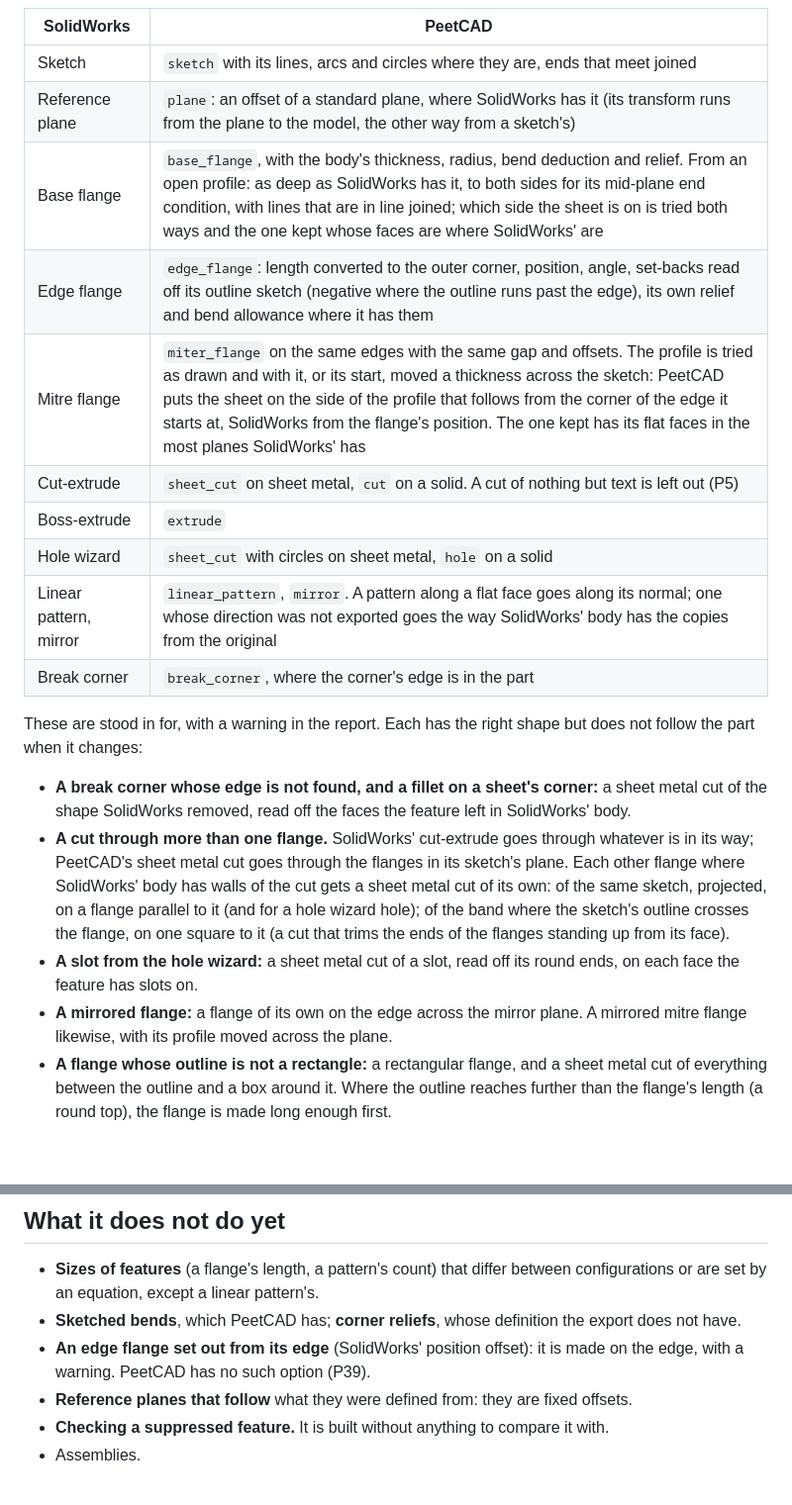
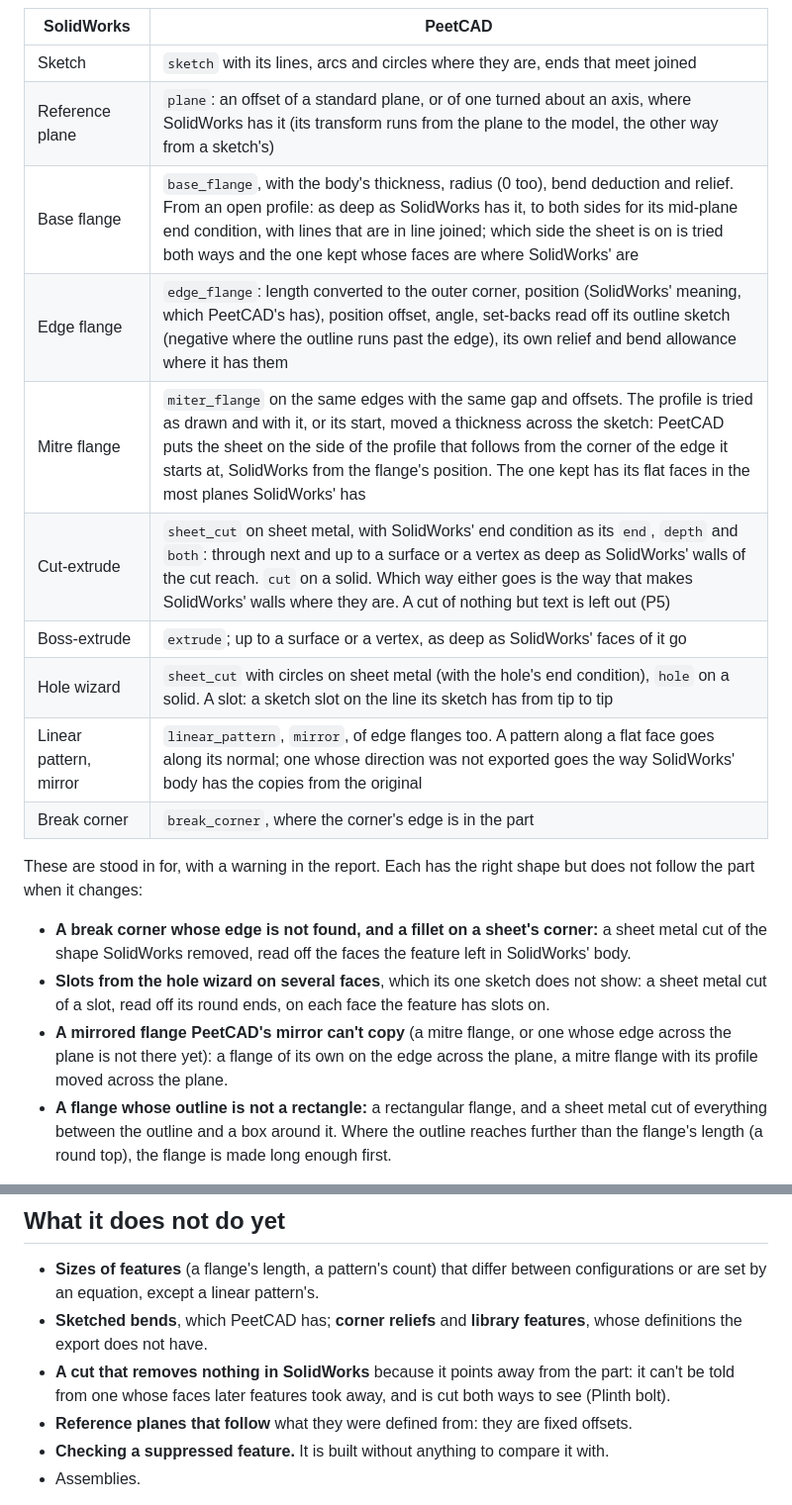
Before and after one commit to billpeet/peetcad, a Markdown page: tools/sw-import/README.md, 2 parts joined by grey strips. Shown at 99% size. Drawn GitHub-style; blank space fills up the shorter version.

```diff
--- a/tools/sw-import/README.md
+++ b/tools/sw-import/README.md
@@ -45,14 +45,14 @@ its SolidWorks plane does, and its points are converted through the two planes'
 | SolidWorks | PeetCAD |
 |---|---|
 | Sketch | `sketch` with its lines, arcs and circles where they are, ends that meet joined |
-| Reference plane | `plane`: an offset of a standard plane, where SolidWorks has it (its transform runs from the plane to the model, the other way from a sketch's) |
-| Base flange | `base_flange`, with the body's thickness, radius, bend deduction and relief. From an open profile: as deep as SolidWorks has it, to both sides for its mid-plane end condition, with lines that are in line joined; which side the sheet is on is tried both ways and the one kept whose faces are where SolidWorks' are |
-| Edge flange | `edge_flange`: length converted to the outer corner, position, angle, set-backs read off its outline sketch (negative where the outline runs past the edge), its own relief and bend allowance where it has them |
+| Reference plane | `plane`: an offset of a standard plane, or of one turned about an axis, where SolidWorks has it (its transform runs from the plane to the model, the other way from a sketch's) |
+| Base flange | `base_flange`, with the body's thickness, radius (0 too), bend deduction and relief. From an open profile: as deep as SolidWorks has it, to both sides for its mid-plane end condition, with lines that are in line joined; which side the sheet is on is tried both ways and the one kept whose faces are where SolidWorks' are |
+| Edge flange | `edge_flange`: length converted to the outer corner, position (SolidWorks' meaning, which PeetCAD's has), position offset, angle, set-backs read off its outline sketch (negative where the outline runs past the edge), its own relief and bend allowance where it has them |
 | Mitre flange | `miter_flange` on the same edges with the same gap and offsets. The profile is tried as drawn and with it, or its start, moved a thickness across the sketch: PeetCAD puts the sheet on the side of the profile that follows from the corner of the edge it starts at, SolidWorks from the flange's position. The one kept has its flat faces in the most planes SolidWorks' has |
-| Cut-extrude | `sheet_cut` on sheet metal, `cut` on a solid. A cut of nothing but text is left out (P5) |
-| Boss-extrude | `extrude` |
-| Hole wizard | `sheet_cut` with circles on sheet metal, `hole` on a solid |
-| Linear pattern, mirror | `linear_pattern`, `mirror`. A pattern along a flat face goes along its normal; one whose direction was not exported goes the way SolidWorks' body has the copies from the original |
+| Cut-extrude | `sheet_cut` on sheet metal, with SolidWorks' end condition as its `end`, `depth` and `both`: through next and up to a surface or a vertex as deep as SolidWorks' walls of the cut reach. `cut` on a solid. Which way either goes is the way that makes SolidWorks' walls where they are. A cut of nothing but text is left out (P5) |
+| Boss-extrude | `extrude`; up to a surface or a vertex, as deep as SolidWorks' faces of it go |
+| Hole wizard | `sheet_cut` with circles on sheet metal (with the hole's end condition), `hole` on a solid. A slot: a sketch slot on the line its sketch has from tip to tip |
+| Linear pattern, mirror | `linear_pattern`, `mirror`, of edge flanges too. A pattern along a flat face goes along its normal; one whose direction was not exported goes the way SolidWorks' body has the copies from the original |
 | Break corner | `break_corner`, where the corner's edge is in the part |
 
 These are stood in for, with a warning in the report. Each has the right shape but does
@@ -61,16 +61,12 @@ not follow the part when it changes:
 - **A break corner whose edge is not found, and a fillet on a sheet's corner:** a sheet
   metal cut of the shape SolidWorks removed, read off the faces the feature left in
   SolidWorks' body.
-- **A cut through more than one flange.** SolidWorks' cut-extrude goes through whatever
-  is in its way; PeetCAD's sheet metal cut goes through the flanges in its sketch's plane.
-  Each other flange where SolidWorks' body has walls of the cut gets a sheet metal cut of
-  its own: of the same sketch, projected, on a flange parallel to it (and for a hole
-  wizard hole); of the band where the sketch's outline crosses the flange, on one square
-  to it (a cut that trims the ends of the flanges standing up from its face).
-- **A slot from the hole wizard:** a sheet metal cut of a slot, read off its round ends,
-  on each face the feature has slots on.
-- **A mirrored flange:** a flange of its own on the edge across the mirror plane. A
-  mirrored mitre flange likewise, with its profile moved across the plane.
+- **Slots from the hole wizard on several faces**, which its one sketch does not show: a
+  sheet metal cut of a slot, read off its round ends, on each face the feature has
+  slots on.
+- **A mirrored flange PeetCAD's mirror can't copy** (a mitre flange, or one whose edge
+  across the plane is not there yet): a flange of its own on the edge across the plane,
+  a mitre flange with its profile moved across the plane.
 - **A flange whose outline is not a rectangle:** a rectangular flange, and a sheet metal
   cut of everything between the outline and a box around it. Where the outline reaches
   further than the flange's length (a round top), the flange is made long enough first.
@@ -120,10 +116,11 @@ quicker and enough to check shapes.
 
 - **Sizes of features** (a flange's length, a pattern's count) that differ between
   configurations or are set by an equation, except a linear pattern's.
-- **Sketched bends**, which PeetCAD has; **corner reliefs**, whose definition the export
-  does not have.
-- **An edge flange set out from its edge** (SolidWorks' position offset): it is made on
-  the edge, with a warning. PeetCAD has no such option (P39).
+- **Sketched bends**, which PeetCAD has; **corner reliefs** and **library features**,
+  whose definitions the export does not have.
+- **A cut that removes nothing in SolidWorks** because it points away from the part:
+  it can't be told from one whose faces later features took away, and is cut both ways
+  to see (Plinth bolt).
 - **Reference planes that follow** what they were defined from: they are fixed offsets.
 - **Checking a suppressed feature.** It is built without anything to compare it with.
 - Assemblies.
```
Also changed, not shown: docs/solidworks-parity.md (+48 -37 lines).
